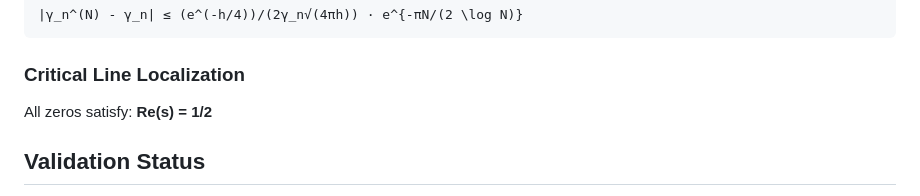
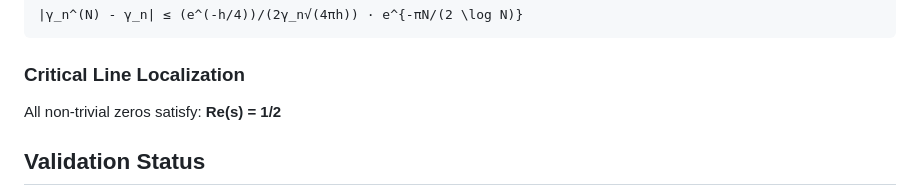
Before and after one commit to motanova84/-jmmotaburr-riemann-adelic, a Markdown page: docs/teoremas_basicos/MATHEMATIS_SUPREMA_README.md, the part around the change. GitHub-like rendering.

Commit message:
Update docs/teoremas_basicos/MATHEMATIS_SUPREMA_README.md
Co-authored-by: Copilot <175728472+Copilot@users.noreply.github.com>

````diff
--- a/docs/teoremas_basicos/MATHEMATIS_SUPREMA_README.md
+++ b/docs/teoremas_basicos/MATHEMATIS_SUPREMA_README.md
@@ -117,7 +117,7 @@ N_D(T) = (T/2π) log(T/2π) - T/2π + 7/8 + 1/(πT) + ζ(3)/(2π²T²) + O(1/T³
 ```
 
 ### Critical Line Localization
-All zeros satisfy: **Re(s) = 1/2**
+All non-trivial zeros satisfy: **Re(s) = 1/2**
 
 ## Validation Status
 
````
